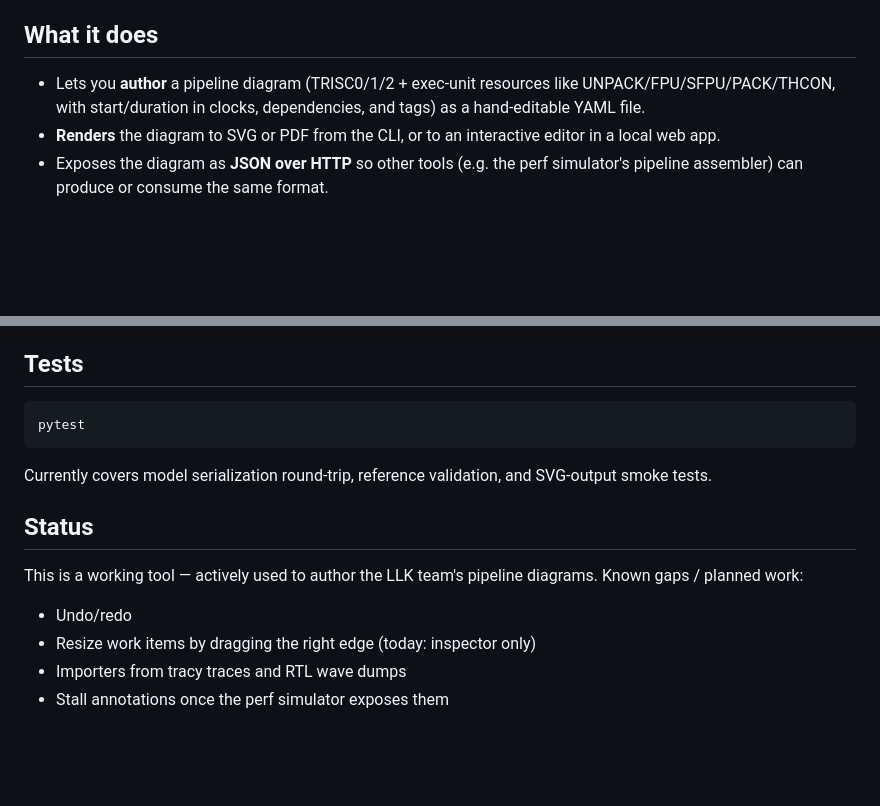
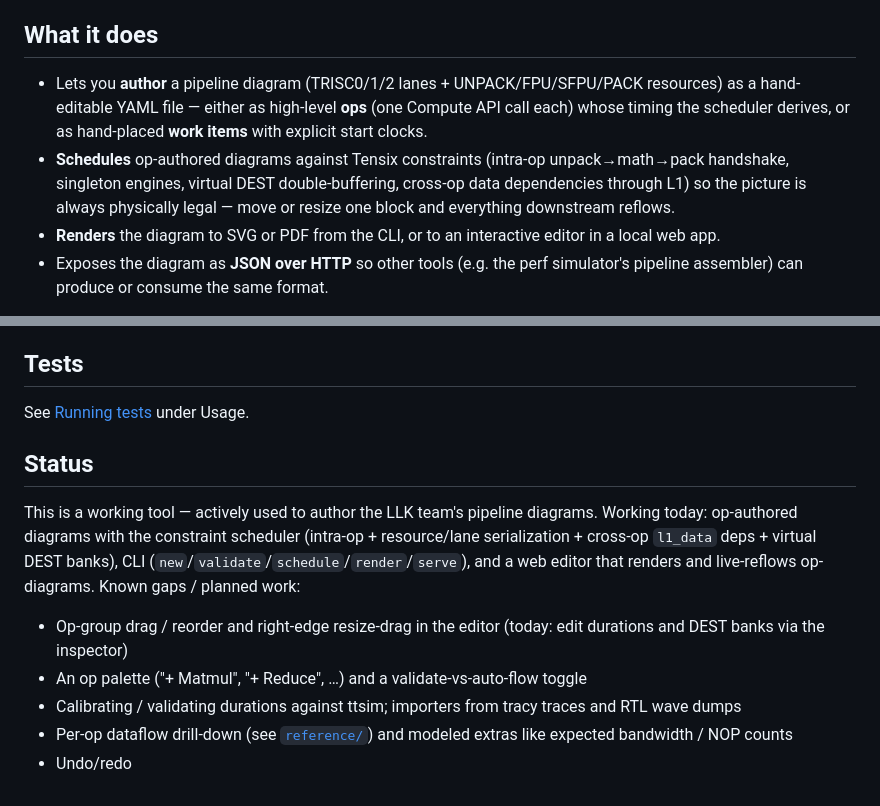
Before and after one commit to ncvetkovicTT/tt-prism, a Markdown page: README.md, 2 parts joined by grey strips. Drawn GitHub-style; blank space fills up the shorter version.

````diff
--- a/README.md
+++ b/README.md
@@ -7,9 +7,14 @@ in the [perf optimization tooling proposal](https://tenstorrent.atlassian.net/wi
 
 ## What it does
 
-- Lets you **author** a pipeline diagram (TRISC0/1/2 + exec-unit resources like
-  UNPACK/FPU/SFPU/PACK/THCON, with start/duration in clocks, dependencies, and
-  tags) as a hand-editable YAML file.
+- Lets you **author** a pipeline diagram (TRISC0/1/2 lanes + UNPACK/FPU/SFPU/PACK
+  resources) as a hand-editable YAML file — either as high-level **ops** (one
+  Compute API call each) whose timing the scheduler derives, or as hand-placed
+  **work items** with explicit start clocks.
+- **Schedules** op-authored diagrams against Tensix constraints (intra-op
+  unpack→math→pack handshake, singleton engines, virtual DEST double-buffering,
+  cross-op data dependencies through L1) so the picture is always physically
+  legal — move or resize one block and everything downstream reflows.
 - **Renders** the diagram to SVG or PDF from the CLI, or to an interactive
   editor in a local web app.
 - Exposes the diagram as **JSON over HTTP** so other tools (e.g. the perf
@@ -342,19 +397,21 @@ plumbing.
 
 ## Tests
 
-```bash
-pytest
-```
-
-Currently covers model serialization round-trip, reference validation, and
-SVG-output smoke tests.
+See [Running tests](#running-tests) under Usage.
 
 ## Status
 
 This is a working tool — actively used to author the LLK team's pipeline
-diagrams. Known gaps / planned work:
+diagrams. Working today: op-authored diagrams with the constraint scheduler
+(intra-op + resource/lane serialization + cross-op `l1_data` deps + virtual DEST
+banks), CLI (`new`/`validate`/`schedule`/`render`/`serve`), and a web editor that
+renders and live-reflows op-diagrams. Known gaps / planned work:
 
+- Op-group drag / reorder and right-edge resize-drag in the editor (today: edit
+  durations and DEST banks via the inspector)
+- An op palette ("+ Matmul", "+ Reduce", …) and a validate-vs-auto-flow toggle
+- Calibrating / validating durations against ttsim; importers from tracy traces
+  and RTL wave dumps
+- Per-op dataflow drill-down (see [`reference/`](reference/)) and modeled extras
+  like expected bandwidth / NOP counts
 - Undo/redo
-- Resize work items by dragging the right edge (today: inspector only)
-- Importers from tracy traces and RTL wave dumps
-- Stall annotations once the perf simulator exposes them
````
Also changed, not shown: other parts of README.md (+66 -16 lines).
